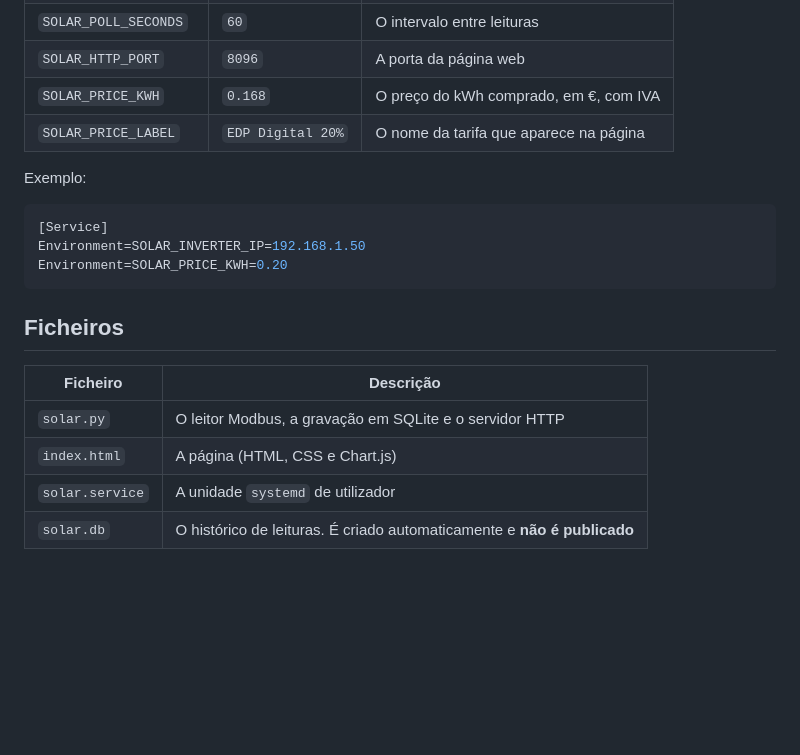
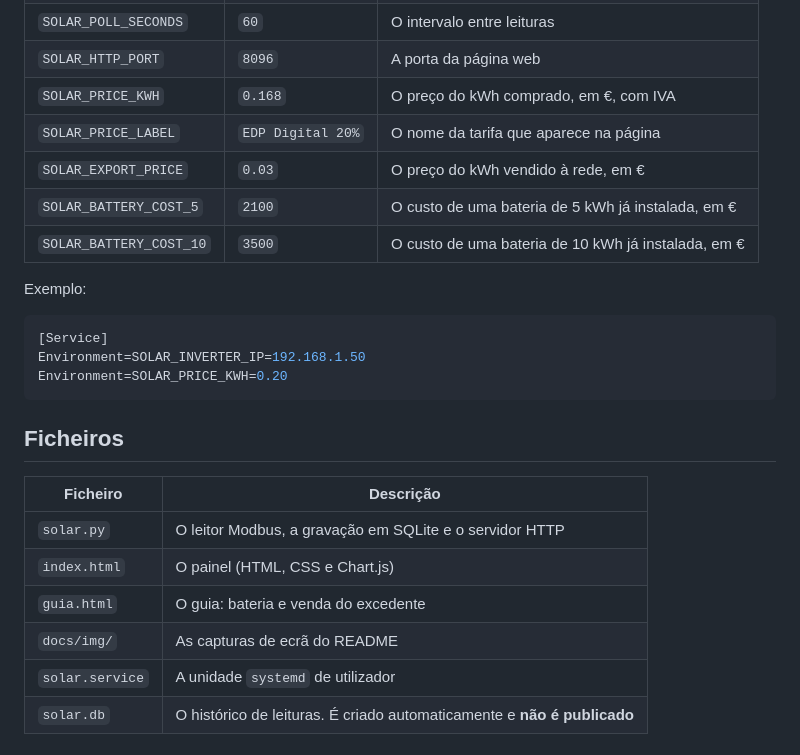
Before and after one commit to brumarx/growatt, a Markdown page: README.md, the part around one of its changes. Drawn GitHub-style; blank space fills up the shorter version.

```diff
--- a/README.md
+++ b/README.md
@@ -171,6 +197,9 @@ Tudo se configura por variáveis de ambiente. Para as definir, acrescente linhas
 | `SOLAR_HTTP_PORT` | `8096` | A porta da página web |
 | `SOLAR_PRICE_KWH` | `0.168` | O preço do kWh comprado, em €, com IVA |
 | `SOLAR_PRICE_LABEL` | `EDP Digital 20%` | O nome da tarifa que aparece na página |
+| `SOLAR_EXPORT_PRICE` | `0.03` | O preço do kWh vendido à rede, em € |
+| `SOLAR_BATTERY_COST_5` | `2100` | O custo de uma bateria de 5 kWh já instalada, em € |
+| `SOLAR_BATTERY_COST_10` | `3500` | O custo de uma bateria de 10 kWh já instalada, em € |
 
 Exemplo:
 
@@ -185,7 +214,9 @@ Environment=SOLAR_PRICE_KWH=0.20
 | Ficheiro | Descrição |
 |---|---|
 | `solar.py` | O leitor Modbus, a gravação em SQLite e o servidor HTTP |
-| `index.html` | A página (HTML, CSS e Chart.js) |
+| `index.html` | O painel (HTML, CSS e Chart.js) |
+| `guia.html` | O guia: bateria e venda do excedente |
+| `docs/img/` | As capturas de ecrã do README |
 | `solar.service` | A unidade `systemd` de utilizador |
 | `solar.db` | O histórico de leituras. É criado automaticamente e **não é publicado** |
 
```
Also changed, not shown: other parts of README.md (+28 -2 lines), docs/img/guia.png (added), docs/img/index-dark.png (added), docs/img/index.png (added), docs/img/mobile.png (added), 3 other files.
